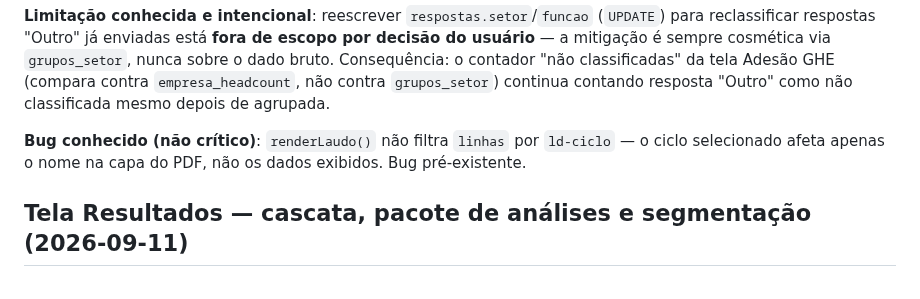
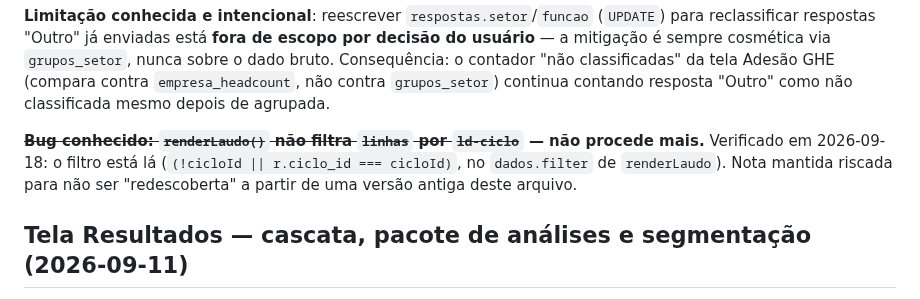
Before and after one commit to elevaitconsultoria/pseg-safesign, a Markdown page: CLAUDE.md, the part around one of its changes. GitHub-like rendering.

```diff
--- a/CLAUDE.md
+++ b/CLAUDE.md
@@ -626,8 +626,10 @@ contador "não classificadas" da tela Adesão GHE (compara contra `empresa_headc
 `grupos_setor`) continua contando resposta "Outro" como não classificada mesmo depois de
 agrupada.
 
-**Bug conhecido (não crítico)**: `renderLaudo()` não filtra `linhas` por `ld-ciclo` — o ciclo
-selecionado afeta apenas o nome na capa do PDF, não os dados exibidos. Bug pré-existente.
+**~~Bug conhecido: `renderLaudo()` não filtra `linhas` por `ld-ciclo`~~ — não procede mais.**
+Verificado em 2026-09-18: o filtro está lá (`(!cicloId || r.ciclo_id === cicloId)`, no `dados.filter`
+de `renderLaudo`). Nota mantida riscada para não ser "redescoberta" a partir de uma versão antiga
+deste arquivo.
 
 ## Tela Resultados — cascata, pacote de análises e segmentação (2026-09-11)
 
```
Also changed, not shown: other parts of CLAUDE.md (+58 -0 lines).
